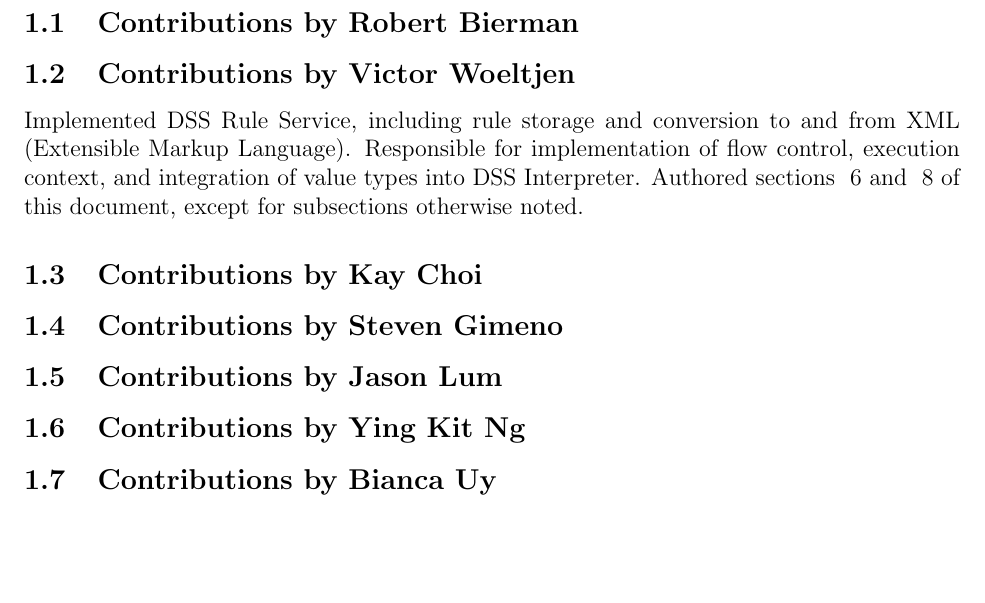
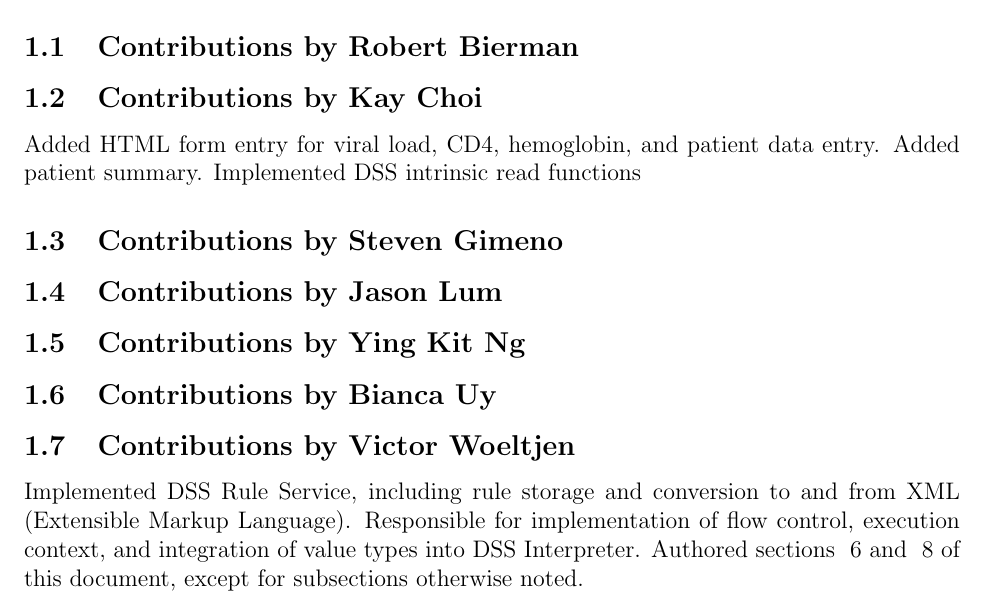
Before and after one commit to darthyoshi/sp2013-csc668-868-group1, a LaTeX document (trunk/OpenMRSSubmissions/05142013/report.tex): part of page 4 of 32, cut so that both start at the same text, the shorter picture padded with empty space. Compiled offline with pdfLaTeX.

Commit message:
Added contributions for Kay Choi to final submission document

```diff
--- a/trunk/OpenMRSSubmissions/05142013/report.tex
+++ b/trunk/OpenMRSSubmissions/05142013/report.tex
@@ -41,14 +41,10 @@
 
 \subsection{Contributions by Robert Bierman}
 
-\subsection{Contributions by Victor Woeltjen}
-
-Implemented DSS Rule Service, including rule storage and conversion to and from XML (Extensible Markup Language). Responsible for implementation of flow control, execution
-context, and integration of value types into DSS Interpreter. Authored sections
-~\ref{sec:DESIGN_OVERVIEW} and
-~\ref{sec:CLASS_DIAGRAMS} of this document, except for subsections otherwise noted.
-
 \subsection{Contributions by Kay Choi}
+Added HTML form entry for viral load, CD4, hemoglobin, and
+patient data entry. Added patient summary. Implemented DSS intrinsic read
+functions
 
 \subsection{Contributions by Steven Gimeno}
 
@@ -57,6 +53,13 @@ context, and integration of value types into DSS Interpreter. Authored sections
 \subsection{Contributions by Ying Kit Ng}
 
 \subsection{Contributions by Bianca Uy}
+
+\subsection{Contributions by Victor Woeltjen}
+
+Implemented DSS Rule Service, including rule storage and conversion to and from XML (Extensible Markup Language). Responsible for implementation of flow control, execution
+context, and integration of value types into DSS Interpreter. Authored sections
+~\ref{sec:DESIGN_OVERVIEW} and
+~\ref{sec:CLASS_DIAGRAMS} of this document, except for subsections otherwise noted.
 
 
 \newpage
```
